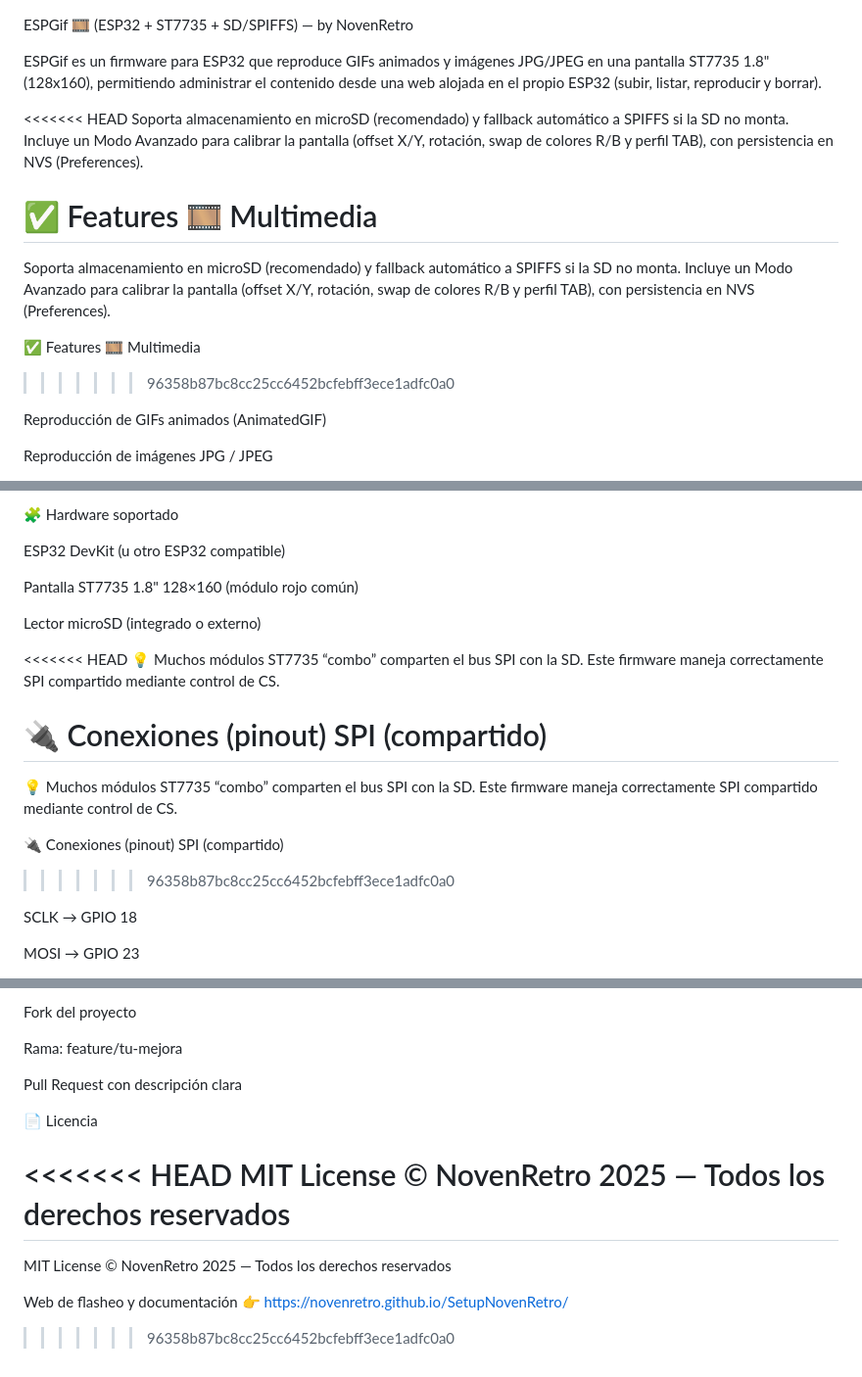
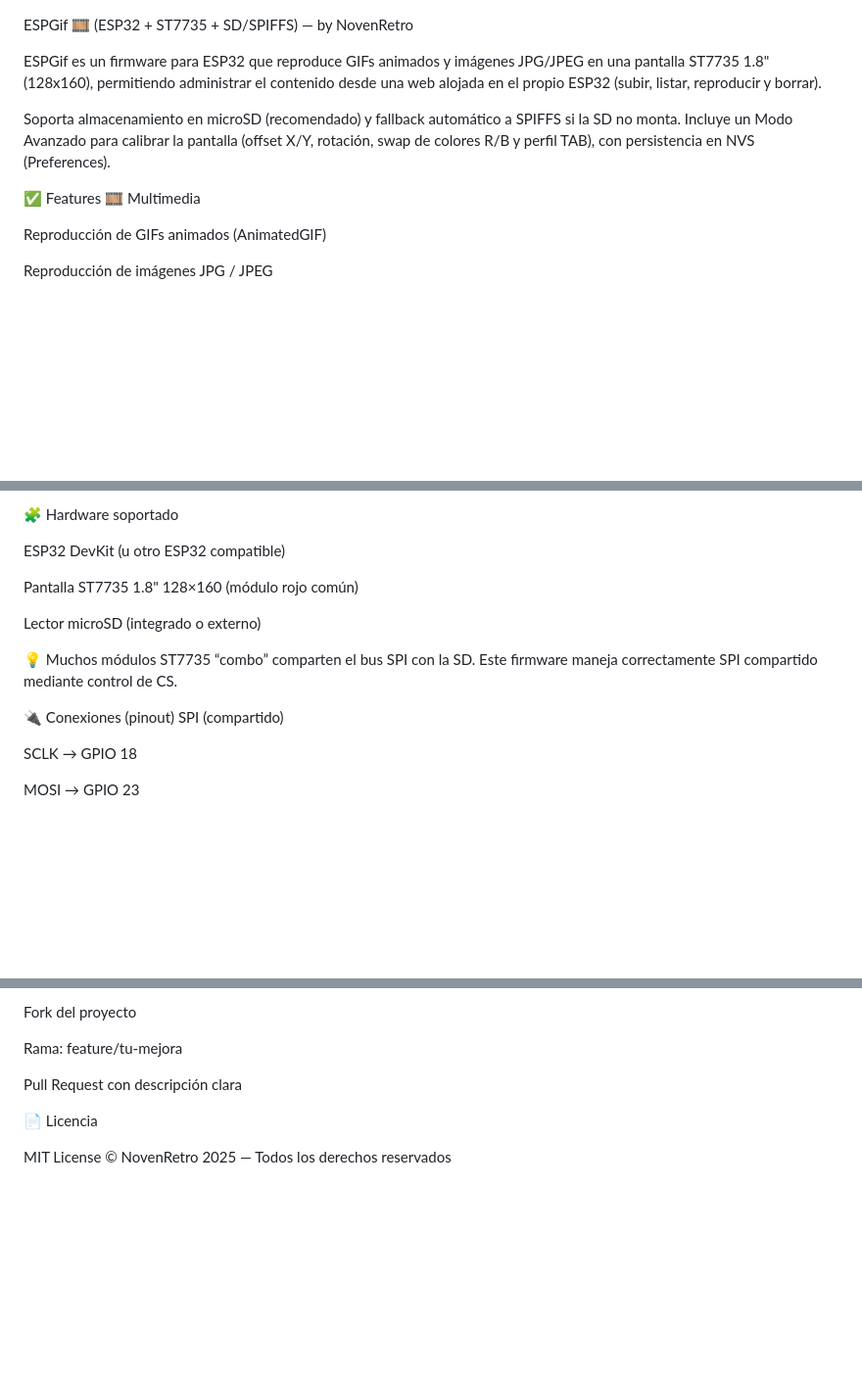
Before and after one commit to NovenRetro/ESPGif_ST7735, a Markdown page: README.md, 3 parts joined by grey strips. Shown at 98% size. Drawn GitHub-style; blank space fills up the shorter version.

```diff
--- a/README.md
+++ b/README.md
@@ -2,17 +2,9 @@ ESPGif 🎞️ (ESP32 + ST7735 + SD/SPIFFS) — by NovenRetro
 
 ESPGif es un firmware para ESP32 que reproduce GIFs animados y imágenes JPG/JPEG en una pantalla ST7735 1.8" (128x160), permitiendo administrar el contenido desde una web alojada en el propio ESP32 (subir, listar, reproducir y borrar).
 
-<<<<<<< HEAD
 Soporta almacenamiento en microSD (recomendado) y fallback automático a SPIFFS si la SD no monta. Incluye un Modo Avanzado para calibrar la pantalla (offset X/Y, rotación, swap de colores R/B y perfil TAB), con persistencia en NVS (Preferences).
 
 ✅ Features 🎞️ Multimedia
-=======
-Soporta almacenamiento en microSD (recomendado) y fallback automático a SPIFFS si la SD no monta.
-Incluye un Modo Avanzado para calibrar la pantalla (offset X/Y, rotación, swap de colores R/B y perfil TAB), con persistencia en NVS (Preferences).
-
-✅ Features
-🎞️ Multimedia
->>>>>>> 96358b87bc8cc25cc6452bcfebff3ece1adfc0a0
 
 Reproducción de GIFs animados (AnimatedGIF)
 
@@ -88,17 +80,9 @@ Pantalla ST7735 1.8" 128×160 (módulo rojo común)
 
 Lector microSD (integrado o externo)
 
-<<<<<<< HEAD
 💡 Muchos módulos ST7735 “combo” comparten el bus SPI con la SD. Este firmware maneja correctamente SPI compartido mediante control de CS.
 
 🔌 Conexiones (pinout) SPI (compartido)
-=======
-💡 Muchos módulos ST7735 “combo” comparten el bus SPI con la SD.
-Este firmware maneja correctamente SPI compartido mediante control de CS.
-
-🔌 Conexiones (pinout)
-SPI (compartido)
->>>>>>> 96358b87bc8cc25cc6452bcfebff3ece1adfc0a0
 
 SCLK → GPIO 18
 
@@ -380,12 +304,4 @@ Pull Request con descripción clara
 
 📄 Licencia
 
-<<<<<<< HEAD
 MIT License © NovenRetro 2025 — Todos los derechos reservados
-=======
-MIT License
-© NovenRetro 2025 — Todos los derechos reservados
-
-Web de flasheo y documentación
-👉 https://novenretro.github.io/SetupNovenRetro/
->>>>>>> 96358b87bc8cc25cc6452bcfebff3ece1adfc0a0
```
Also changed, not shown: other parts of README.md (+0 -60 lines).
